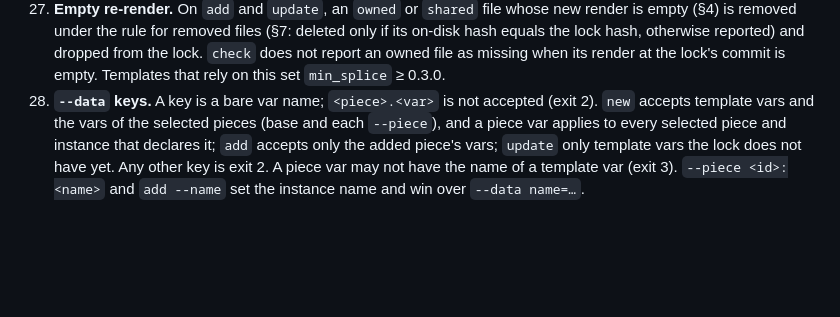
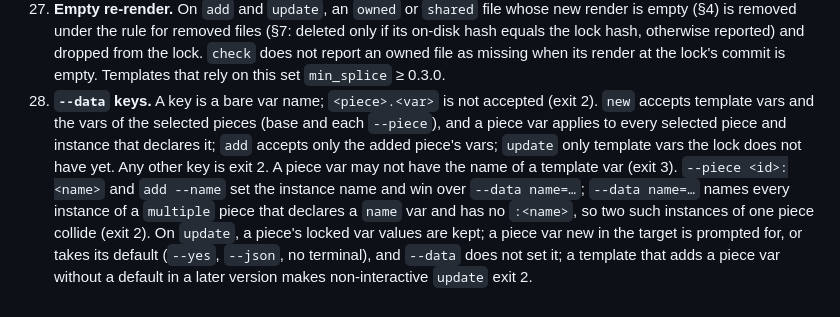
Before and after one commit to keelstackhq/hull, a Markdown page: docs/template-format.md, the part around the change. Drawn GitHub-style; blank space fills up the shorter version.

Commit message:
docs: rule 9.28 covers instance names and update
Co-Authored-By: Claude Opus 5.5 <noreply@anthropic.com>
Claude-Session: https://claude.ai/code/session_01SsFUkgypRK4HWZu8PbvRzt

```diff
--- a/docs/template-format.md
+++ b/docs/template-format.md
@@ -163,4 +163,4 @@ Exit codes: 0 ok, 1 drift/conflict/update available (`check`), 2 usage error, 3
 25. **Template commands run with POSIX `sh -c`** on every OS: the `run` strings of `[[post]]` and `[[step]]` are POSIX shell. On Windows splice uses `sh` from `PATH`, else Git for Windows' `sh.exe`; no `sh` is exit 3.
 26. **`[sections]` (channel templates only).** A piece may map a host Markdown path (relative to the piece `target`) to a fragment under `files/`: `[sections] "AGENTS.md" = "sections/rules.md"`. The fragment is not written as a file; splice keeps it between `<!-- splice:<channel>:begin … -->` and `<!-- splice:<channel>:end -->` markers in the host file. Only templates added with `splice channel add` may use it (`new` and `add` of a main template refuse it, exit 3), and they set `min_splice = "0.2.0"` or later.
 27. **Empty re-render.** On `add` and `update`, an `owned` or `shared` file whose new render is empty (§4) is removed under the rule for removed files (§7: deleted only if its on-disk hash equals the lock hash, otherwise reported) and dropped from the lock. `check` does not report an owned file as missing when its render at the lock's commit is empty. Templates that rely on this set `min_splice` ≥ 0.3.0.
-28. **`--data` keys.** A key is a bare var name; `<piece>.<var>` is not accepted (exit 2). `new` accepts template vars and the vars of the selected pieces (base and each `--piece`), and a piece var applies to every selected piece and instance that declares it; `add` accepts only the added piece's vars; `update` only template vars the lock does not have yet. Any other key is exit 2. A piece var may not have the name of a template var (exit 3). `--piece <id>:<name>` and `add --name` set the instance name and win over `--data name=…`.
+28. **`--data` keys.** A key is a bare var name; `<piece>.<var>` is not accepted (exit 2). `new` accepts template vars and the vars of the selected pieces (base and each `--piece`), and a piece var applies to every selected piece and instance that declares it; `add` accepts only the added piece's vars; `update` only template vars the lock does not have yet. Any other key is exit 2. A piece var may not have the name of a template var (exit 3). `--piece <id>:<name>` and `add --name` set the instance name and win over `--data name=…`; `--data name=…` names every instance of a `multiple` piece that declares a `name` var and has no `:<name>`, so two such instances of one piece collide (exit 2). On `update`, a piece's locked var values are kept; a piece var new in the target is prompted for, or takes its default (`--yes`, `--json`, no terminal), and `--data` does not set it; a template that adds a piece var without a default in a later version makes non-interactive `update` exit 2.
```
